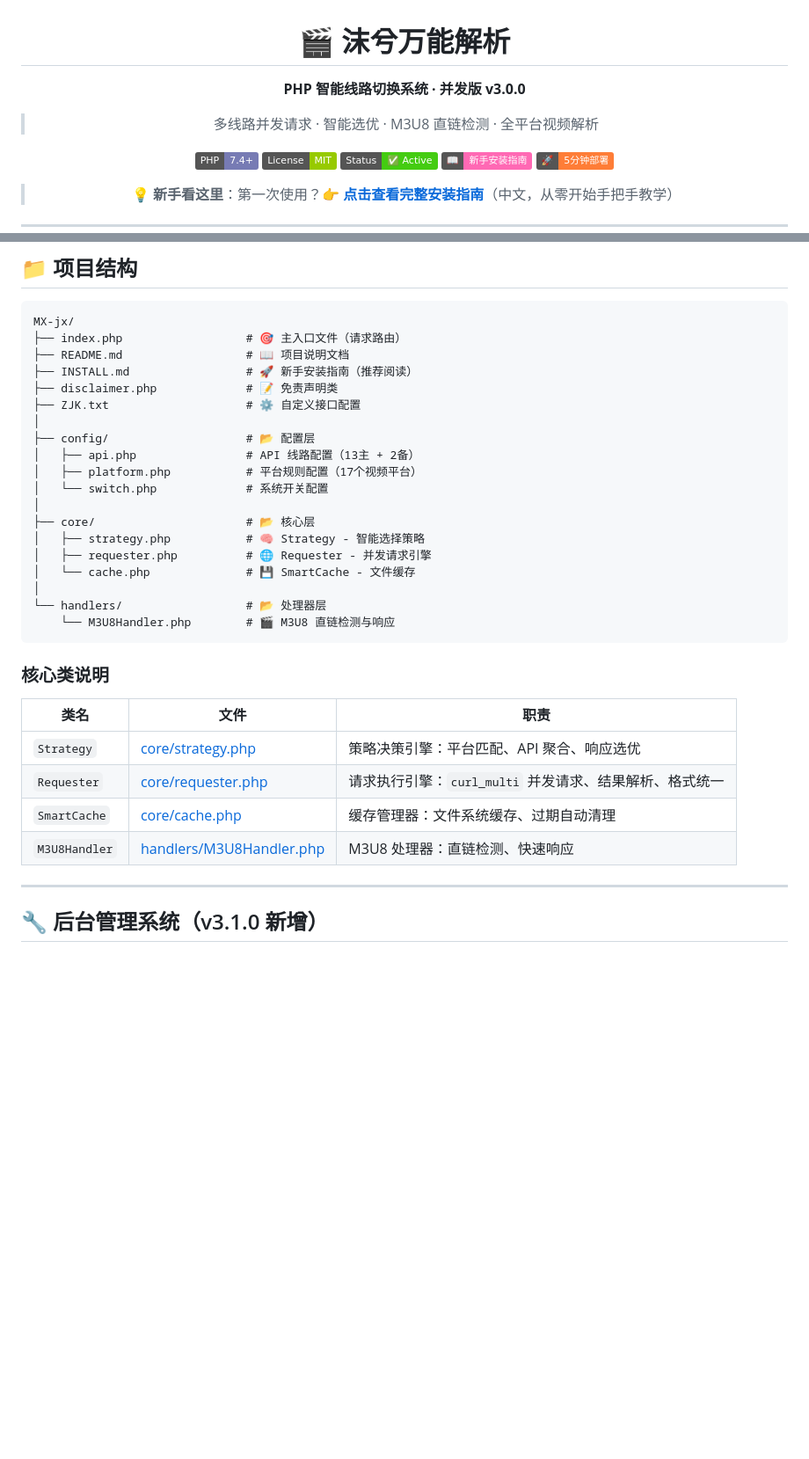
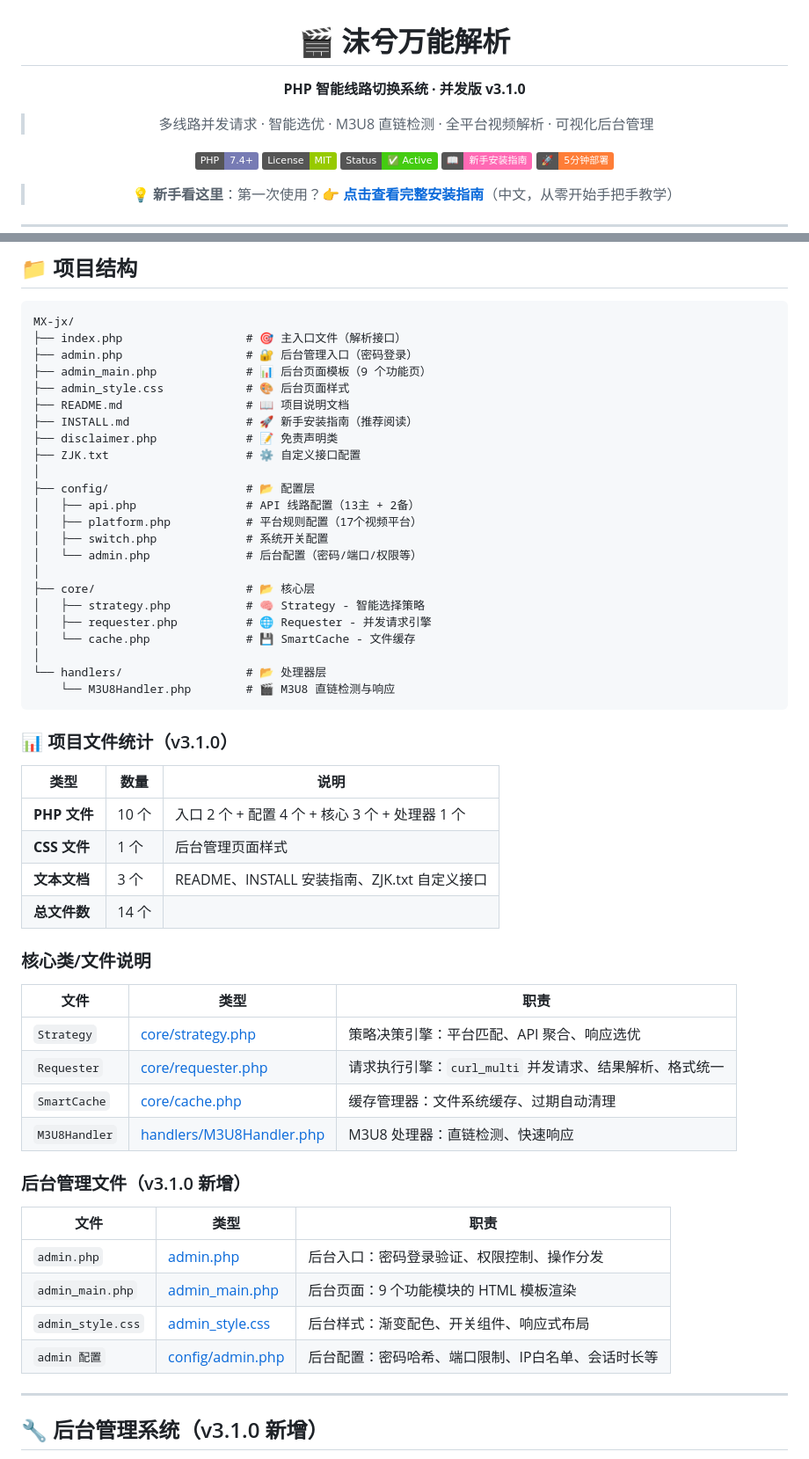
Before and after one commit to ssmhdssmhd/MX-jx, a Markdown page: README.md, 2 parts joined by grey strips. Shown at 88% size. GitHub-like rendering; badges without logos; blank space fills up the shorter version.

````diff
--- a/README.md
+++ b/README.md
@@ -2,9 +2,9 @@
 
 # 🎬 沫兮万能解析
 
-**PHP 智能线路切换系统 · 并发版 v3.0.0**
+**PHP 智能线路切换系统 · 并发版 v3.1.0**
 
-> 多线路并发请求 · 智能选优 · M3U8 直链检测 · 全平台视频解析
+> 多线路并发请求 · 智能选优 · M3U8 直链检测 · 全平台视频解析 · 可视化后台管理
 
 [![PHP](https://img.shields.io/badge/PHP-7.4%2B-777BB4?logo=php&logoColor=white)](https://www.php.net/)
 [![License](https://img.shields.io/badge/License-MIT-green.svg)](LICENSE)
@@ -91,7 +91,10 @@ https://你的域名/index.php?url=https://www.douyin.com/video/xxx
 
 ```
 MX-jx/
-├── index.php                  # 🎯 主入口文件（请求路由）
+├── index.php                  # 🎯 主入口文件（解析接口）
+├── admin.php                  # 🔐 后台管理入口（密码登录）
+├── admin_main.php             # 📊 后台页面模板（9 个功能页）
+├── admin_style.css            # 🎨 后台页面样式
 ├── README.md                  # 📖 项目说明文档
 ├── INSTALL.md                 # 🚀 新手安装指南（推荐阅读）
 ├── disclaimer.php             # 📝 免责声明类
@@ -100,7 +103,8 @@ MX-jx/
 ├── config/                    # 📂 配置层
 │   ├── api.php                # API 线路配置（13主 + 2备）
 │   ├── platform.php           # 平台规则配置（17个视频平台）
-│   └── switch.php             # 系统开关配置
+│   ├── switch.php             # 系统开关配置
+│   └── admin.php              # 后台配置（密码/端口/权限等）
 │
 ├── core/                      # 📂 核心层
 │   ├── strategy.php           # 🧠 Strategy - 智能选择策略
@@ -111,14 +115,32 @@ MX-jx/
     └── M3U8Handler.php        # 🎬 M3U8 直链检测与响应
 ```
 
-### 核心类说明
+### 📊 项目文件统计（v3.1.0）
 
-| 类名 | 文件 | 职责 |
+| 类型 | 数量 | 说明 |
+|------|------|------|
+| **PHP 文件** | 10 个 | 入口 2 个 + 配置 4 个 + 核心 3 个 + 处理器 1 个 |
+| **CSS 文件** | 1 个 | 后台管理页面样式 |
+| **文本文档** | 3 个 | README、INSTALL 安装指南、ZJK.txt 自定义接口 |
+| **总文件数** | 14 个 | |
+
+### 核心类/文件说明
+
+| 文件 | 类型 | 职责 |
 |------|------|------|
 | `Strategy` | [core/strategy.php](core/strategy.php) | 策略决策引擎：平台匹配、API 聚合、响应选优 |
 | `Requester` | [core/requester.php](core/requester.php) | 请求执行引擎：`curl_multi` 并发请求、结果解析、格式统一 |
 | `SmartCache` | [core/cache.php](core/cache.php) | 缓存管理器：文件系统缓存、过期自动清理 |
 | `M3U8Handler` | [handlers/M3U8Handler.php](handlers/M3U8Handler.php) | M3U8 处理器：直链检测、快速响应 |
+
+### 后台管理文件（v3.1.0 新增）
+
+| 文件 | 类型 | 职责 |
+|------|------|------|
+| `admin.php` | [admin.php](admin.php) | 后台入口：密码登录验证、权限控制、操作分发 |
+| `admin_main.php` | [admin_main.php](admin_main.php) | 后台页面：9 个功能模块的 HTML 模板渲染 |
+| `admin_style.css` | [admin_style.css](admin_style.css) | 后台样式：渐变配色、开关组件、响应式布局 |
+| `admin 配置` | [config/admin.php](config/admin.php) | 后台配置：密码哈希、端口限制、IP白名单、会话时长等 |
 
 ---
 
````
Also changed, not shown: other parts of README.md (+25 -2 lines), INSTALL.md (+35 -16 lines).
